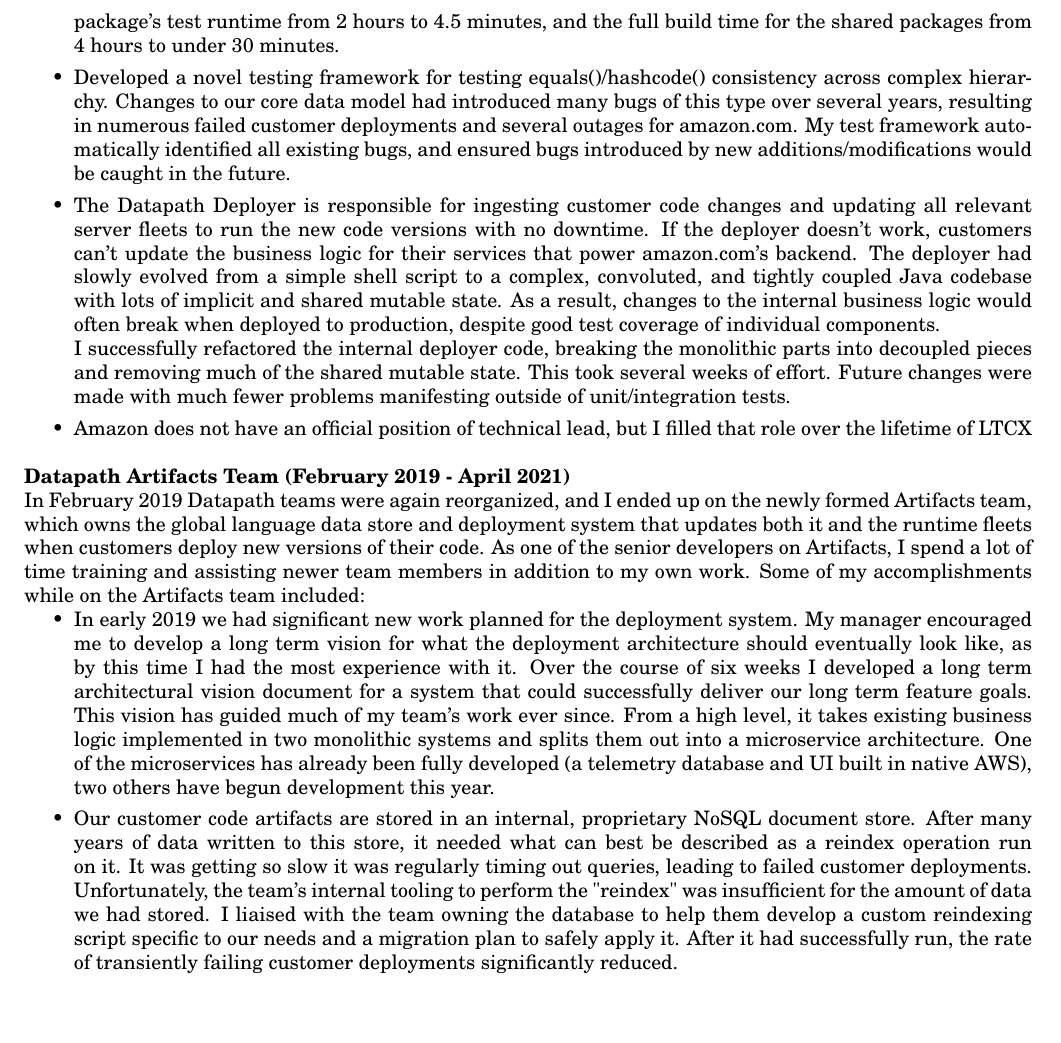
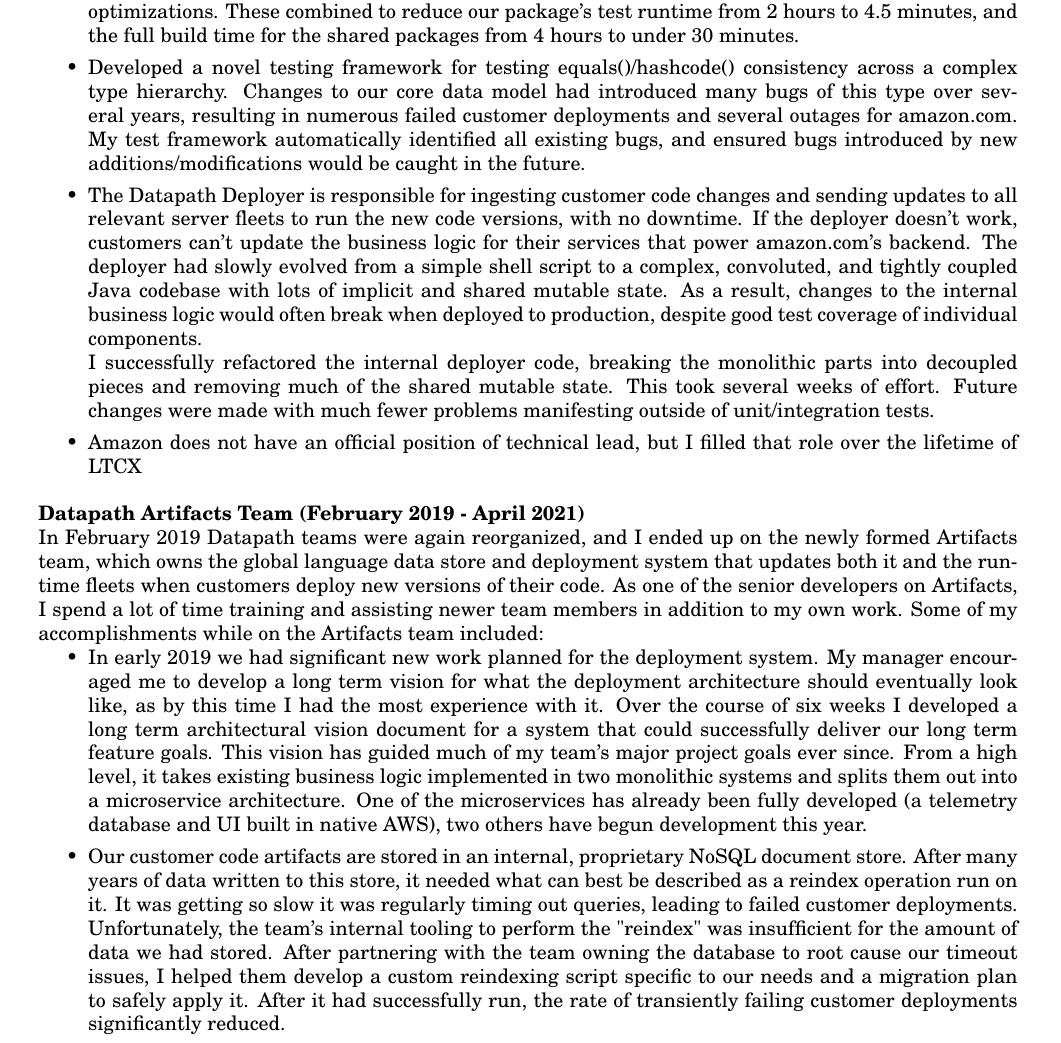
Before and after one commit to bhuber/resume, a LaTeX CV (latex/bennet_huber_resume.tex): part of page 2 of 4, cut so that both start at the same text, the shorter picture padded with empty space. Compiled offline with pdfLaTeX.

Commit message:
Fully detailed resume

```diff
--- a/latex/bennet_huber_resume.tex
+++ b/latex/bennet_huber_resume.tex
@@ -5,7 +5,7 @@
 \usepackage{helvetica} % uses helvetica postscript font (download helvetica.sty)
 \usepackage{newcent}   % uses new century schoolbook postscript font
 \usepackage{verbatim}
-\usepackage[letterpaper,left=0.5in,right=01in,top=0.5in,bottom=0.5in]{geometry}
+\usepackage[letterpaper,left=0.6in,right=1.1in,top=0.5in,bottom=0.5in]{geometry}
 \usepackage[T1]{fontenc}  % https://tex.stackexchange.com/questions/312/correctly-typesetting-a-tilde/377#377
 %\usepackage{titlesec}
 %\setlength{\textheight}{10in} % increase text height to fit on 1-page
@@ -54,14 +54,14 @@
    \item In early 2017, builds for the shared packages used throughout Datapath had grown to be four hours long, with two hours accounted for in a single top-level package my team owned.  This was a major impediment to developer progress throughout the organization, as every Code Review and every deployment must do a full build of all consuming packages.  The long build times were mostly due to inefficient unit tests.  Since I was actively working on the slowest package, I profiled the unit tests and discovered a class of tests which could be refactored to be much faster - my initial prototype on a single test suite reduced it from 20 minutes to 20 seconds.  I then assigned the junior engineer assisting me on my project the task of applying the same technique to all other relevant tests across the package, and worked with sister teams to apply it to tests in packages they owned.  I also found and fixed a performance in the database mock system we were using, and did several other more targeted optimizations. These combined to reduce our package’s test runtime from 2 hours to 4.5 minutes, and the full build time for the shared packages from 4 hours to under 30 minutes.
-   \item Developed a novel testing framework for testing equals()/hashcode() consistency across complex hierarchy.  Changes to our core data model had introduced many bugs of this type over several years, resulting in numerous failed customer deployments and several outages for amazon.com.  My test framework automatically identified all existing bugs, and ensured bugs introduced by new additions/modifications would be caught in the future.
-   \item The Datapath Deployer is responsible for ingesting customer code changes and updating all relevant server fleets to run the new code versions with no downtime.  If the deployer doesn’t work, customers can’t update the business logic for their services that power amazon.com’s backend.  The deployer had slowly evolved from a simple shell script to a complex, convoluted, and tightly coupled Java codebase with lots of implicit and shared mutable state.  As a result, changes to the internal business logic would often break when deployed to production, despite good test coverage of individual components.\\
+   \item Developed a novel testing framework for testing equals()/hashcode() consistency across a complex type hierarchy.  Changes to our core data model had introduced many bugs of this type over several years, resulting in numerous failed customer deployments and several outages for amazon.com.  My test framework automatically identified all existing bugs, and ensured bugs introduced by new additions/modifications would be caught in the future.
+   \item The Datapath Deployer is responsible for ingesting customer code changes and sending updates to all relevant server fleets to run the new code versions, with no downtime.  If the deployer doesn’t work, customers can’t update the business logic for their services that power amazon.com's backend.  The deployer had slowly evolved from a simple shell script to a complex, convoluted, and tightly coupled Java codebase with lots of implicit and shared mutable state.  As a result, changes to the internal business logic would often break when deployed to production, despite good test coverage of individual components.\\
    I successfully refactored the internal deployer code, breaking the monolithic parts into decoupled pieces and removing much of the shared mutable state.  This took several weeks of effort.  Future changes were made with much fewer problems manifesting outside of unit/integration tests.
    \item Amazon does not have an official position of technical lead, but I filled that role over the lifetime of LTCX
    \end{itemize}
    {\bf Datapath Artifacts Team (February 2019 - April 2021) }\\
    In February 2019 Datapath teams were again reorganized, and I ended up on the newly formed Artifacts team, which owns the global language data store and deployment system that updates both it and the runtime fleets when customers deploy new versions of their code.  As one of the senior developers on Artifacts, I spend a lot of time training and assisting newer team members in addition to my own work.  Some of my accomplishments while on the Artifacts team included:
    \begin{itemize}
-   \item In early 2019 we had significant new work planned for the deployment system.  My manager encouraged me to develop a long term vision for what the deployment architecture should eventually look like, as by this time I had the most experience with it.  Over the course of six weeks I developed a long term architectural vision document for a system that could successfully deliver our long term feature goals.  This vision has guided much of my team’s work ever since.  From a high level, it takes existing business logic implemented in two monolithic systems and splits them out into a microservice architecture.  One of the microservices has already been fully developed (a telemetry database and UI built in native AWS), two others have begun development this year.
-   \item Our customer code artifacts are stored in an internal, proprietary NoSQL document store.  After many years of data written to this store, it needed what can best be described as a reindex operation run on it.  It was getting so slow it was regularly timing out queries, leading to failed customer deployments.  Unfortunately, the team’s internal tooling to perform the "reindex" was insufficient for the amount of data we had stored.  I liaised with the team owning the database to help them develop a custom reindexing script specific to our needs and a migration plan to safely apply it.  After it had successfully run, the rate of transiently failing customer deployments significantly reduced.
+   \item In early 2019 we had significant new work planned for the deployment system.  My manager encouraged me to develop a long term vision for what the deployment architecture should eventually look like, as by this time I had the most experience with it.  Over the course of six weeks I developed a long term architectural vision document for a system that could successfully deliver our long term feature goals.  This vision has guided much of my team's major project goals ever since.  From a high level, it takes existing business logic implemented in two monolithic systems and splits them out into a microservice architecture.  One of the microservices has already been fully developed (a telemetry database and UI built in native AWS), two others have begun development this year.
+   \item Our customer code artifacts are stored in an internal, proprietary NoSQL document store.  After many years of data written to this store, it needed what can best be described as a reindex operation run on it.  It was getting so slow it was regularly timing out queries, leading to failed customer deployments.  Unfortunately, the team’s internal tooling to perform the "reindex" was insufficient for the amount of data we had stored.  After partnering with the team owning the database to root cause our timeout issues, I helped them develop a custom reindexing script specific to our needs and a migration plan to safely apply it.  After it had successfully run, the rate of transiently failing customer deployments significantly reduced.
    \item I successfully drove a campaign to eliminate failed customer deployments due to transient system errors as much as possible.  These were caused by several subtle concurrency issues present in our distributed deployment system, some of which were several years old.  I also lead customer communication on the issue.
    \item I identified several inefficiencies in the Datapath language build and test runners, leading to a 3x - 10x build time improvement for all our customers.  One of the solutions I developed was later leveraged to provide similar speedups to a separate customer test tool.
    \item Traditional Service Oriented Architectures (SOAs) are normally constructed of sets of loosely coupled microservices that call each other in a dependency graph.  These services are deployed separately to their own independent fleets.  As a service owner, a common testing methodology is to deploy new updates to a single host (or small set of hosts) in the service fleet and monitor it for problems for some amount of time, before fully deploying to the rest of the fleet.  This technique is known as “onebox testing”, and is a last line of defense to catch any problems before they’re fully deployed to production.\\
```
Also changed, not shown: latex/built-resumes/2021_04_12_Detailed_resume.pdf (added), latex/bennet_huber_resume.tex (6 more changed lines).
